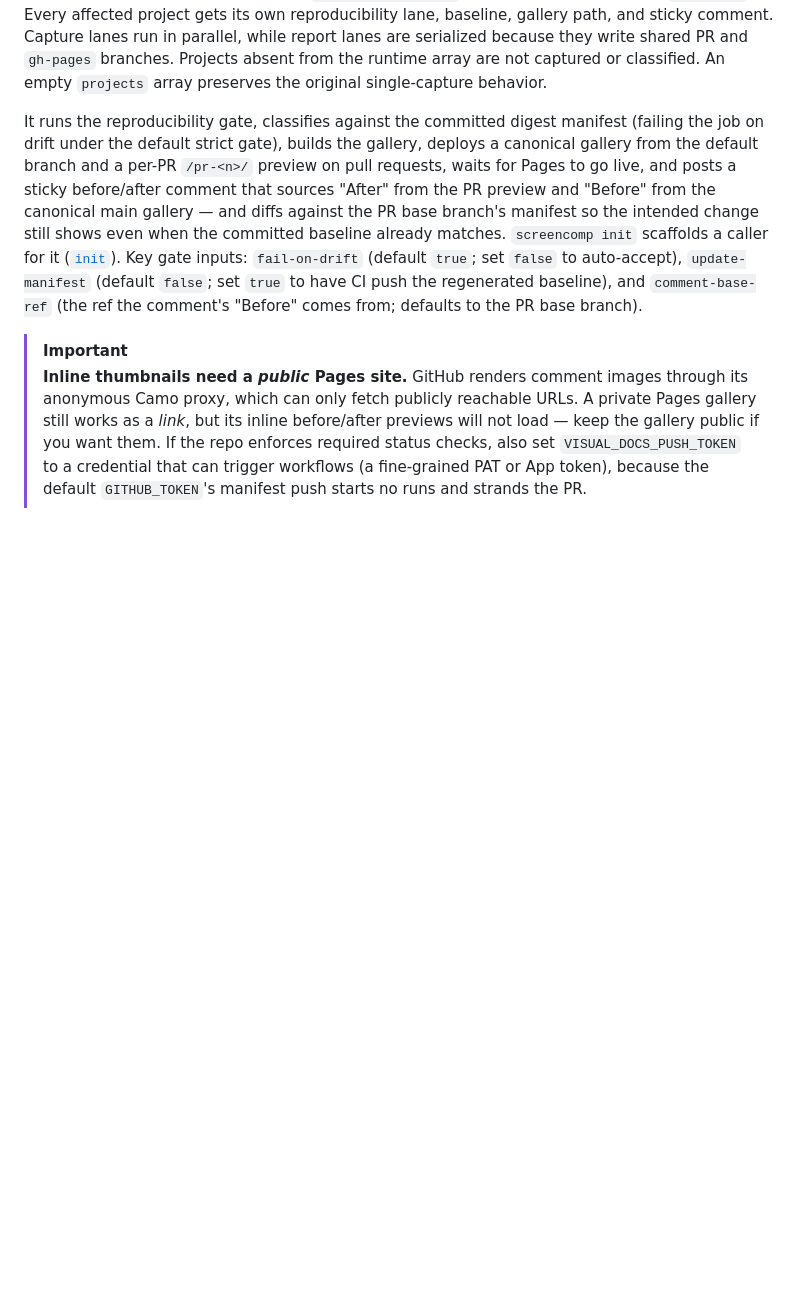
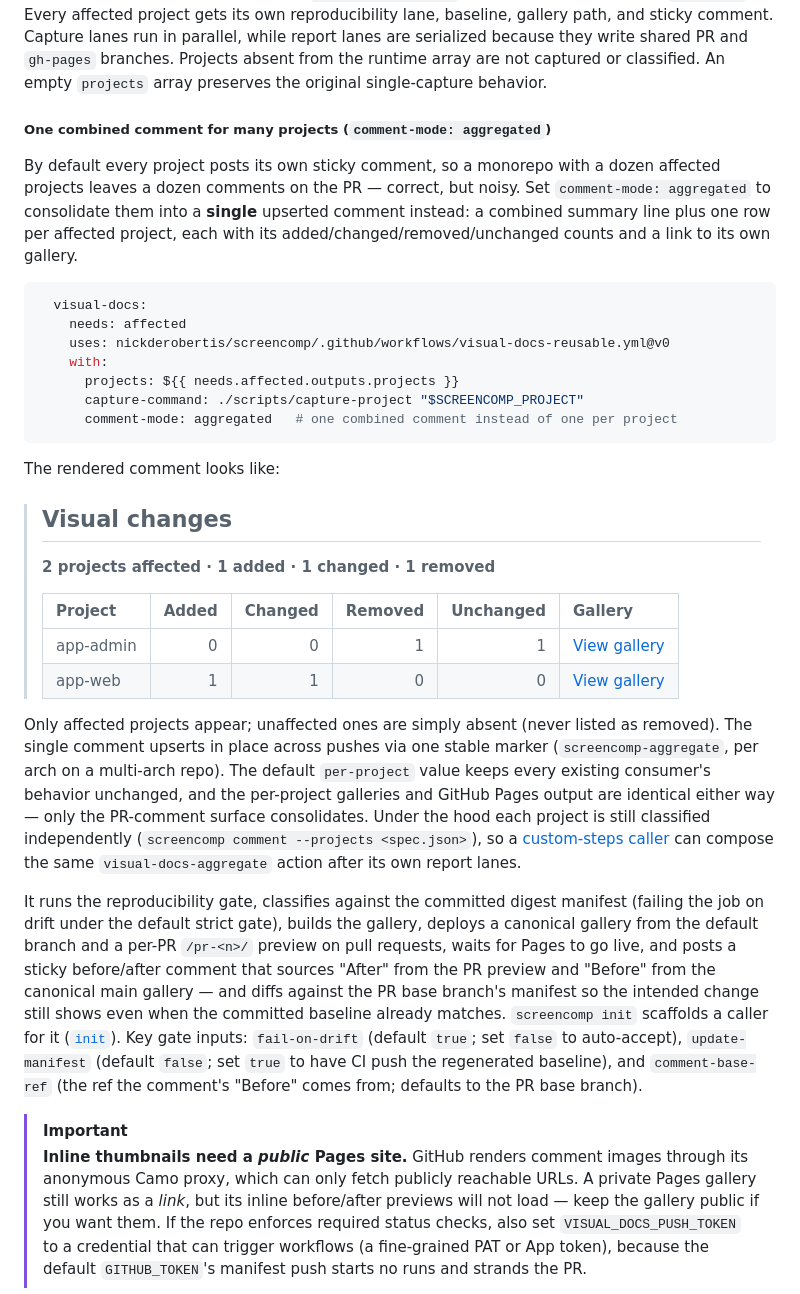
Before and after one commit to nickderobertis/screencomp, a Markdown page: README.md, the part around one of its changes. Drawn GitHub-style; blank space fills up the shorter version.

Commit message:
docs: document aggregated single-comment mode for monorepos
Add a README subsection for `comment-mode: aggregated` (one combined PR comment
across many affected projects) with a caller snippet and rendered example, plus
the `screencomp comment --projects <spec.json>` CLI shape and spec schema.

Co-Authored-By: Claude Opus 4.8 <noreply@anthropic.com>

````diff
--- a/README.md
+++ b/README.md
@@ -204,6 +204,45 @@ comment. Capture lanes run in parallel, while report lanes are serialized becaus
 they write shared PR and `gh-pages` branches. Projects absent from the runtime
 array are not captured or classified.
 An empty `projects` array preserves the original single-capture behavior.
+
+##### One combined comment for many projects (`comment-mode: aggregated`)
+
+By default every project posts its own sticky comment, so a monorepo with a dozen
+affected projects leaves a dozen comments on the PR — correct, but noisy. Set
+`comment-mode: aggregated` to consolidate them into a **single** upserted comment
+instead: a combined summary line plus one row per affected project, each with its
+added/changed/removed/unchanged counts and a link to its own gallery.
+
+```yaml
+  visual-docs:
+    needs: affected
+    uses: nickderobertis/screencomp/.github/workflows/visual-docs-reusable.yml@v0
+    with:
+      projects: ${{ needs.affected.outputs.projects }}
+      capture-command: ./scripts/capture-project "$SCREENCOMP_PROJECT"
+      comment-mode: aggregated   # one combined comment instead of one per project
+```
+
+The rendered comment looks like:
+
+> ## Visual changes
+>
+> **2 projects affected · 1 added · 1 changed · 1 removed**
+>
+> | Project | Added | Changed | Removed | Unchanged | Gallery |
+> |:--------|------:|--------:|--------:|----------:|:--------|
+> | app-admin | 0 | 0 | 1 | 1 | [View gallery](#) |
+> | app-web | 1 | 1 | 0 | 0 | [View gallery](#) |
+
+Only affected projects appear; unaffected ones are simply absent (never listed as
+removed). The single comment upserts in place across pushes via one stable marker
+(`screencomp-aggregate`, per arch on a multi-arch repo). The default
+`per-project` value keeps every existing consumer's behavior unchanged, and the
+per-project galleries and GitHub Pages output are identical either way — only the
+PR-comment surface consolidates. Under the hood each project is still classified
+independently (`screencomp comment --projects <spec.json>`), so a
+[custom-steps caller](#when-your-capture-needs-custom-steps-the-composite-actions)
+can compose the same `visual-docs-aggregate` action after its own report lanes.
 
 It runs the reproducibility gate, classifies against the committed digest
 manifest (failing the job on drift under the default strict gate), builds the
````
Also changed, not shown: other parts of README.md (+25 -0 lines).
